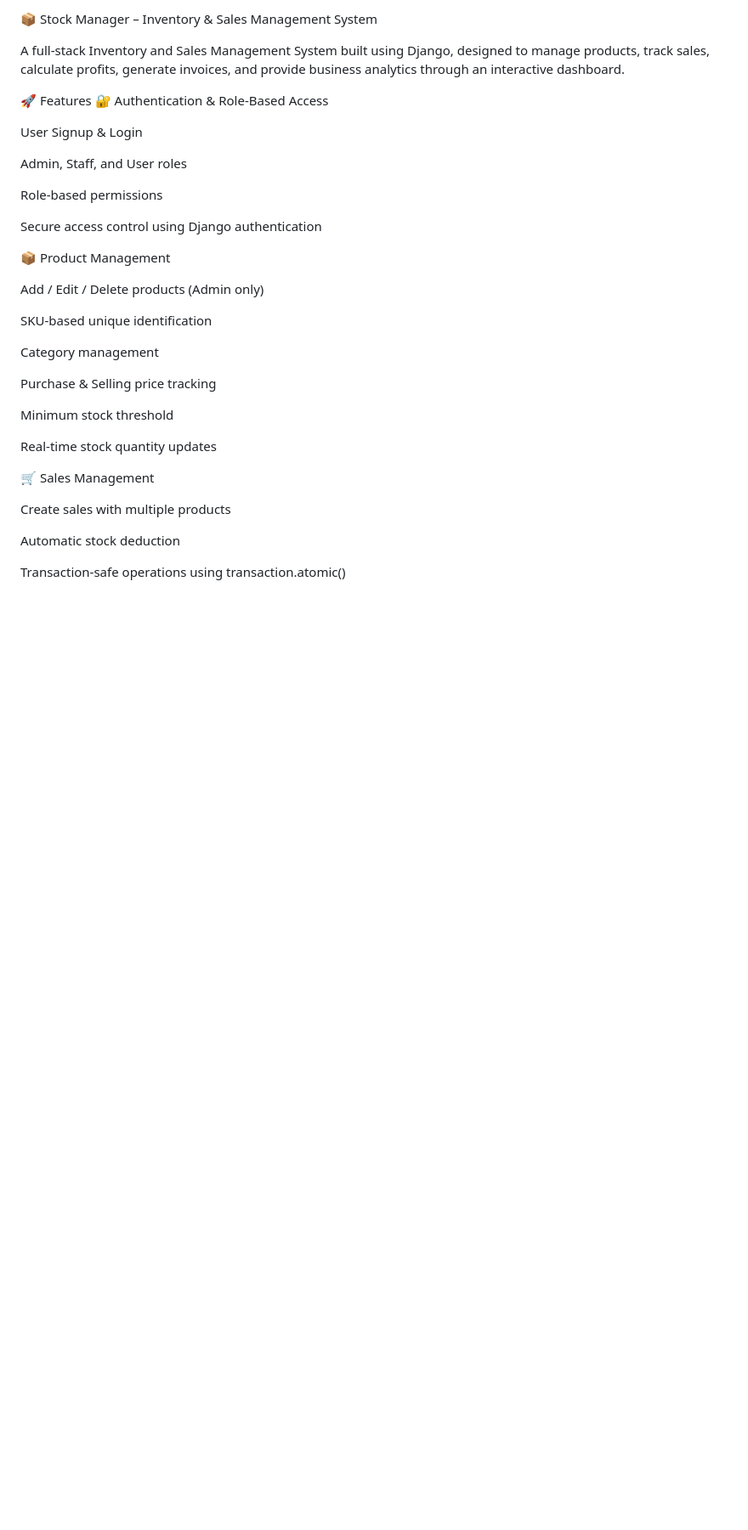
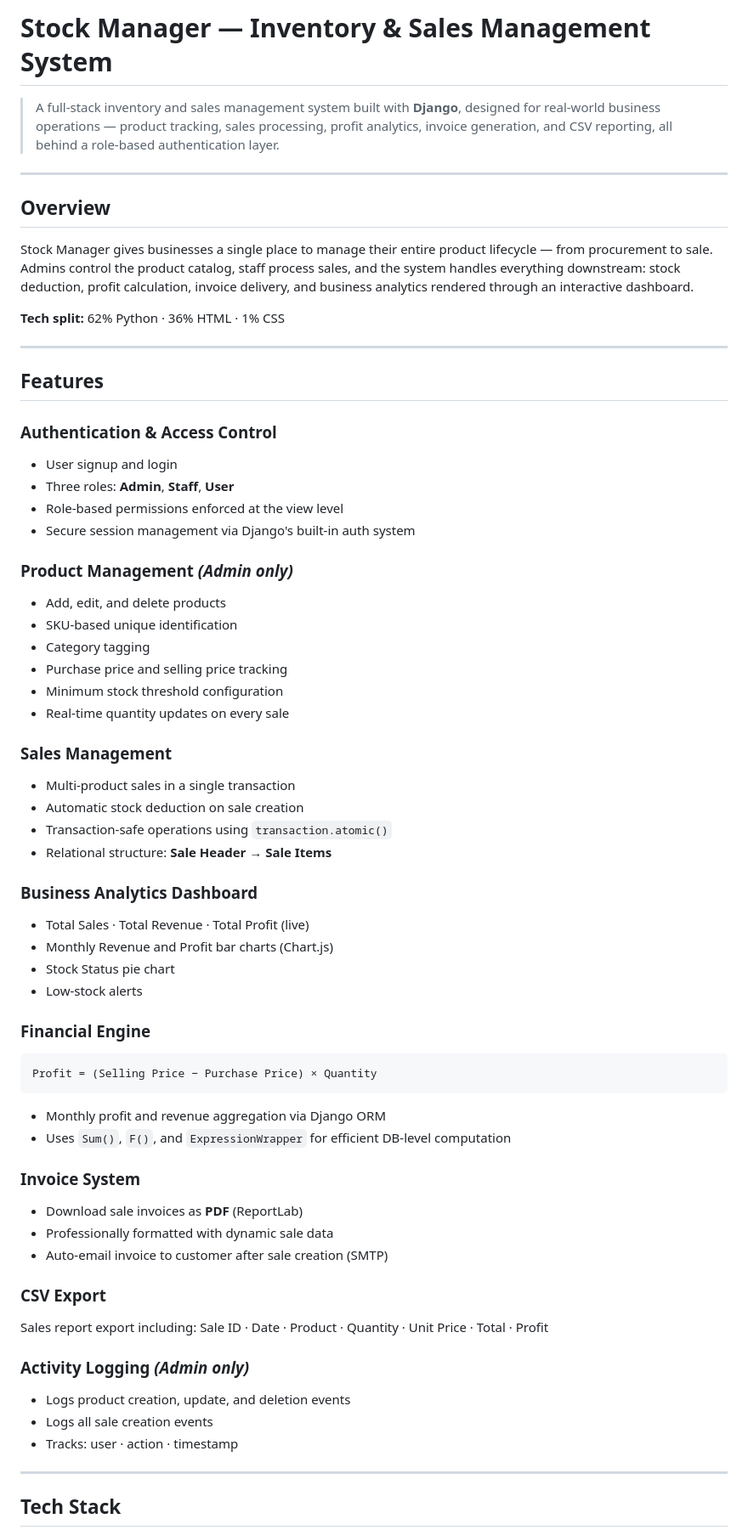
Before and after one commit to Likhith001/stock-management-system, a Markdown page: README.md, the part around one of its changes. Shown at 85% size. Rendered like a GitHub page; blank space fills up the shorter version.

Commit message:
Revise README for improved clarity and structure
Updated README to enhance clarity and organization of features, installation instructions, and project overview.

````diff
--- a/README.md
+++ b/README.md
@@ -1,37 +1,66 @@
-📦 Stock Manager – Inventory & Sales Management System
+# Stock Manager — Inventory & Sales Management System
 
-A full-stack Inventory and Sales Management System built using Django, designed to manage products, track sales, calculate profits, generate invoices, and provide business analytics through an interactive dashboard.
+> A full-stack inventory and sales management system built with **Django**, designed for real-world business operations — product tracking, sales processing, profit analytics, invoice generation, and CSV reporting, all behind a role-based authentication layer.
 
-🚀 Features
-🔐 Authentication & Role-Based Access
+---
 
-User Signup & Login
+## Overview
 
-Admin, Staff, and User roles
+Stock Manager gives businesses a single place to manage their entire product lifecycle — from procurement to sale. Admins control the product catalog, staff process sales, and the system handles everything downstream: stock deduction, profit calculation, invoice delivery, and business analytics rendered through an interactive dashboard.
 
-Role-based permissions
+**Tech split:** 62% Python · 36% HTML · 1% CSS
 
-Secure access control using Django authentication
+---
 
-📦 Product Management
+## Features
 
-Add / Edit / Delete products (Admin only)
+### Authentication & Access Control
+- User signup and login
+- Three roles: **Admin**, **Staff**, **User**
+- Role-based permissions enforced at the view level
+- Secure session management via Django's built-in auth system
 
-SKU-based unique identification
+### Product Management *(Admin only)*
+- Add, edit, and delete products
+- SKU-based unique identification
+- Category tagging
+- Purchase price and selling price tracking
+- Minimum stock threshold configuration
+- Real-time quantity updates on every sale
 
-Category management
+### Sales Management
+- Multi-product sales in a single transaction
+- Automatic stock deduction on sale creation
+- Transaction-safe operations using `transaction.atomic()`
+- Relational structure: **Sale Header → Sale Items**
 
-Purchase & Selling price tracking
+### Business Analytics Dashboard
+- Total Sales · Total Revenue · Total Profit (live)
+- Monthly Revenue and Profit bar charts (Chart.js)
+- Stock Status pie chart
+- Low-stock alerts
 
-Minimum stock threshold
+### Financial Engine
+```
+Profit = (Selling Price − Purchase Price) × Quantity
+```
+- Monthly profit and revenue aggregation via Django ORM
+- Uses `Sum()`, `F()`, and `ExpressionWrapper` for efficient DB-level computation
 
-Real-time stock quantity updates
+### Invoice System
+- Download sale invoices as **PDF** (ReportLab)
+- Professionally formatted with dynamic sale data
+- Auto-email invoice to customer after sale creation (SMTP)
 
-🛒 Sales Management
+### CSV Export
+Sales report export including: Sale ID · Date · Product · Quantity · Unit Price · Total · Profit
 
-Create sales with multiple products
+### Activity Logging *(Admin only)*
+- Logs product creation, update, and deletion events
+- Logs all sale creation events
+- Tracks: user · action · timestamp
 
-Automatic stock deduction
+---
 
-Transaction-safe operations using transaction.atomic()
+## Tech Stack
 
````
Also changed, not shown: other parts of README.md (+115 -162 lines).
